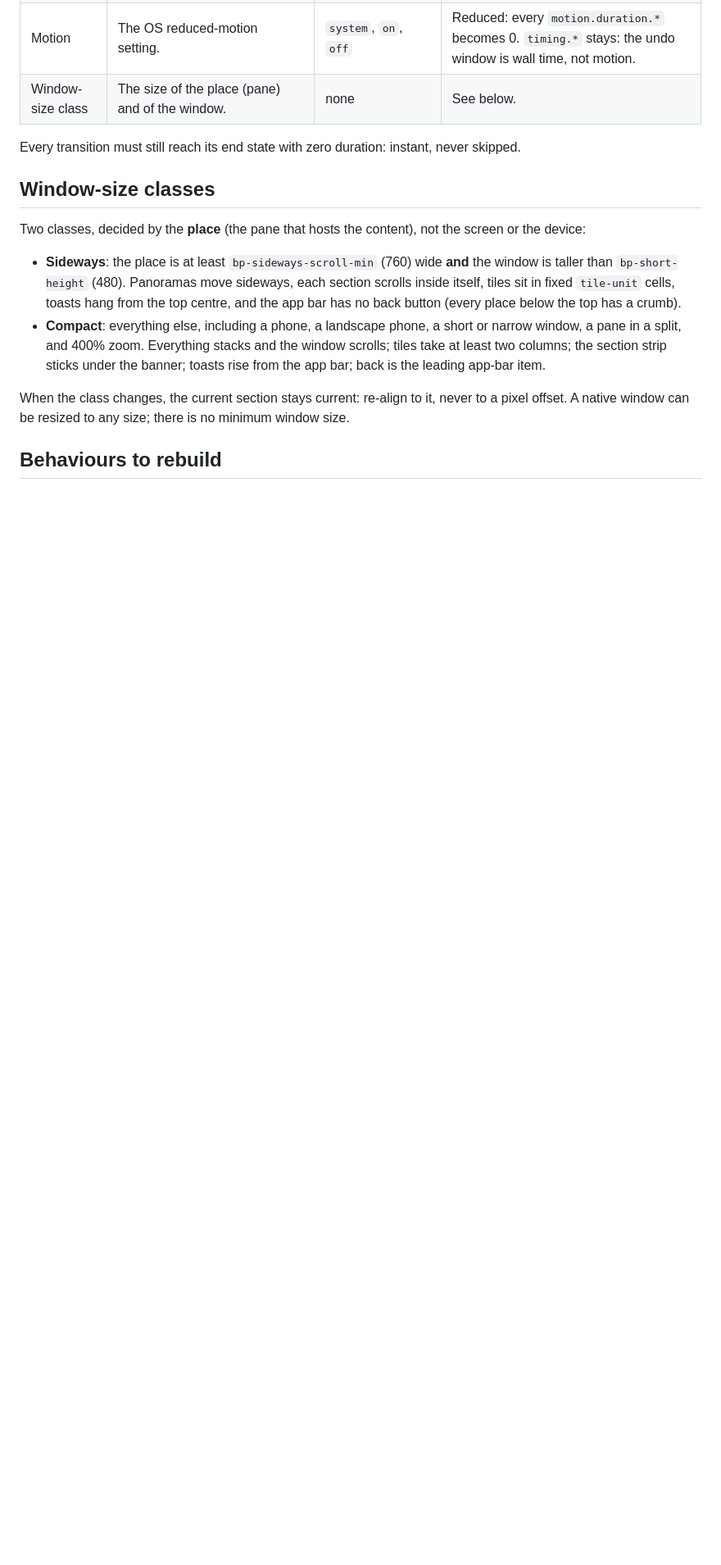
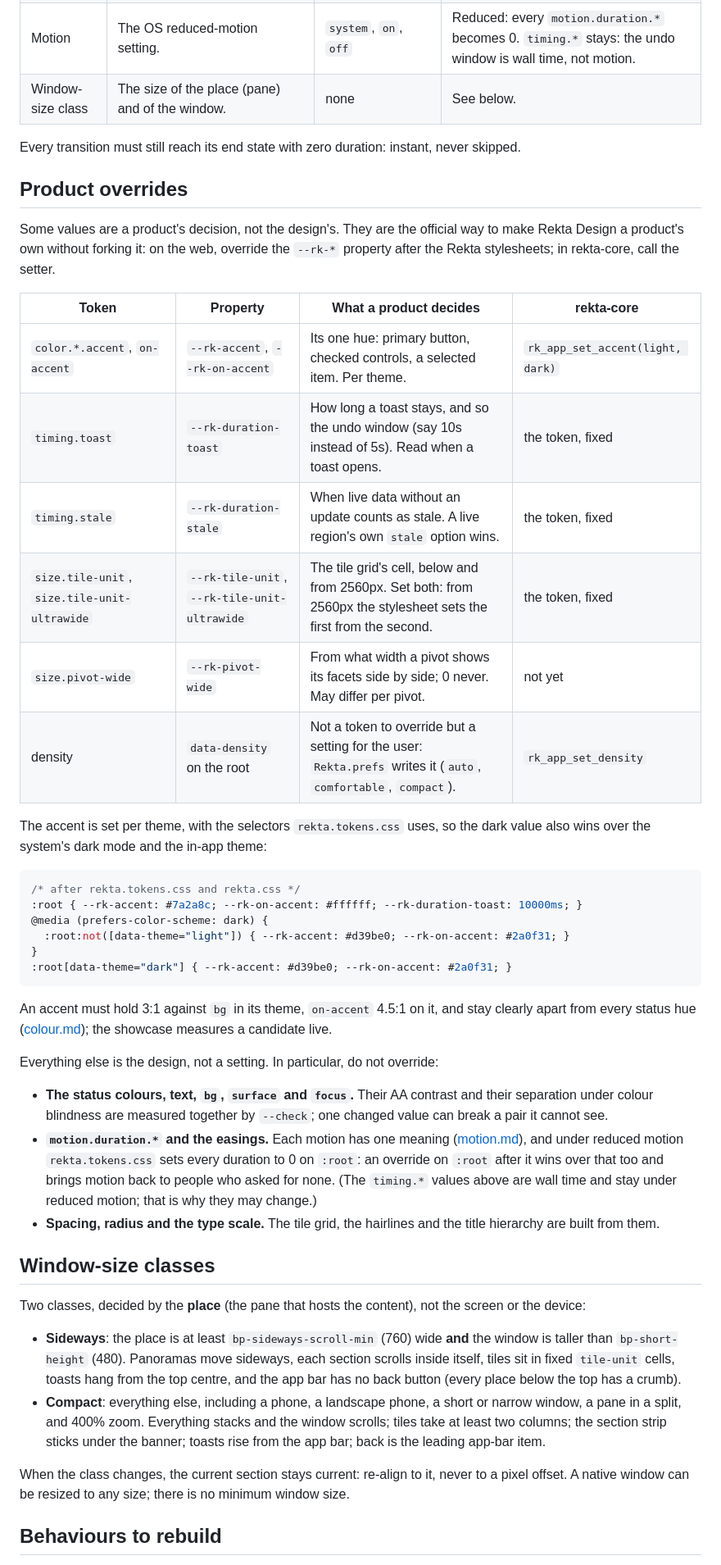
Before and after one commit to DerDaehne/Rekta-Design, a Markdown page: docs/platforms.md, the part around the change. Shown at 82% size. GitHub-like rendering; blank space fills up the shorter version.

Commit message:
docs: product overrides, the official way to make Rekta a product's own (#11)
platforms.md says which values are a product's decision and how to set
them: the accent per theme (with the selectors that win in dark mode), the
toast and stale timings, the tile unit (both of them), size.pivot-wide, and
density as a user setting; what rekta-core offers for each; and what must
not be overridden: the colours --check measures together, the motion
durations (an override on :root would also undo reduced motion), and the
spacing, radius and type scale.

Co-Authored-By: Claude Opus 5.5 <noreply@anthropic.com>
Claude-Session: https://claude.ai/code/session_01SitxNJNgFhqazFpLgGzUqk

````diff
--- a/docs/platforms.md
+++ b/docs/platforms.md
@@ -71,6 +71,54 @@ override; the override wins.
 
 Every transition must still reach its end state with zero duration:
 instant, never skipped.
+
+## Product overrides
+
+Some values are a product's decision, not the design's. They are the
+official way to make Rekta Design a product's own without forking it: on
+the web, override the `--rk-*` property after the Rekta stylesheets; in
+rekta-core, call the setter.
+
+| Token | Property | What a product decides | rekta-core |
+|---|---|---|---|
+| `color.*.accent`, `on-accent` | `--rk-accent`, `--rk-on-accent` | Its one hue: primary button, checked controls, a selected item. Per theme. | `rk_app_set_accent(light, dark)` |
+| `timing.toast` | `--rk-duration-toast` | How long a toast stays, and so the undo window (say 10s instead of 5s). Read when a toast opens. | the token, fixed |
+| `timing.stale` | `--rk-duration-stale` | When live data without an update counts as stale. A live region's own `stale` option wins. | the token, fixed |
+| `size.tile-unit`, `size.tile-unit-ultrawide` | `--rk-tile-unit`, `--rk-tile-unit-ultrawide` | The tile grid's cell, below and from 2560px. Set both: from 2560px the stylesheet sets the first from the second. | the token, fixed |
+| `size.pivot-wide` | `--rk-pivot-wide` | From what width a pivot shows its facets side by side; 0 never. May differ per pivot. | not yet |
+| density | `data-density` on the root | Not a token to override but a setting for the user: `Rekta.prefs` writes it (`auto`, `comfortable`, `compact`). | `rk_app_set_density` |
+
+The accent is set per theme, with the selectors `rekta.tokens.css`
+uses, so the dark value also wins over the system's dark mode and the
+in-app theme:
+
+```css
+/* after rekta.tokens.css and rekta.css */
+:root { --rk-accent: #7a2a8c; --rk-on-accent: #ffffff; --rk-duration-toast: 10000ms; }
+@media (prefers-color-scheme: dark) {
+  :root:not([data-theme="light"]) { --rk-accent: #d39be0; --rk-on-accent: #2a0f31; }
+}
+:root[data-theme="dark"] { --rk-accent: #d39be0; --rk-on-accent: #2a0f31; }
+```
+
+An accent must hold 3:1 against `bg` in its theme, `on-accent` 4.5:1 on
+it, and stay clearly apart from every status hue ([colour.md](colour.md));
+the showcase measures a candidate live.
+
+Everything else is the design, not a setting. In particular, do not
+override:
+
+- **The status colours, text, `bg`, `surface` and `focus`.** Their AA
+  contrast and their separation under colour blindness are measured
+  together by `--check`; one changed value can break a pair it cannot see.
+- **`motion.duration.*` and the easings.** Each motion has one meaning
+  ([motion.md](motion.md)), and under reduced motion `rekta.tokens.css`
+  sets every duration to 0 on `:root`: an override on `:root` after it
+  wins over that too and brings motion back to people who asked for none.
+  (The `timing.*` values above are wall time and stay under reduced
+  motion; that is why they may change.)
+- **Spacing, radius and the type scale.** The tile grid, the hairlines and
+  the title hierarchy are built from them.
 
 ## Window-size classes
 
````
